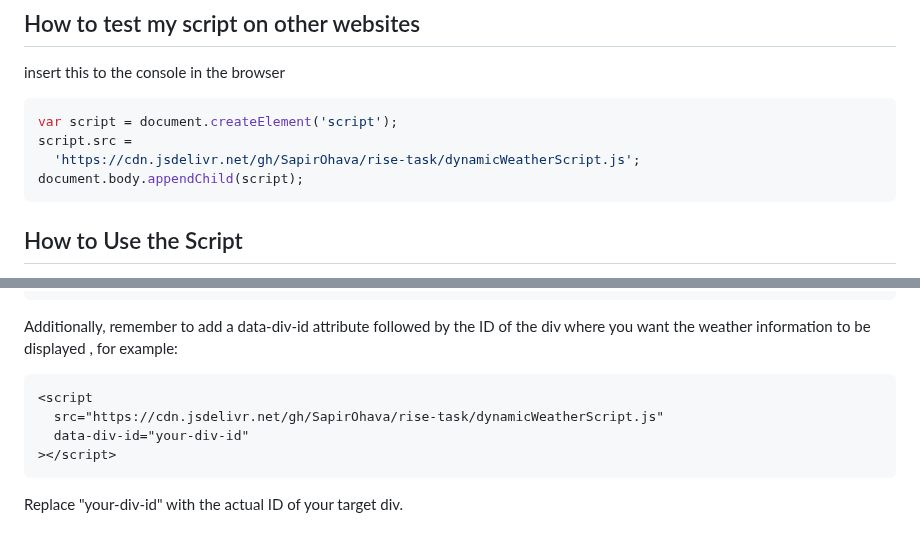
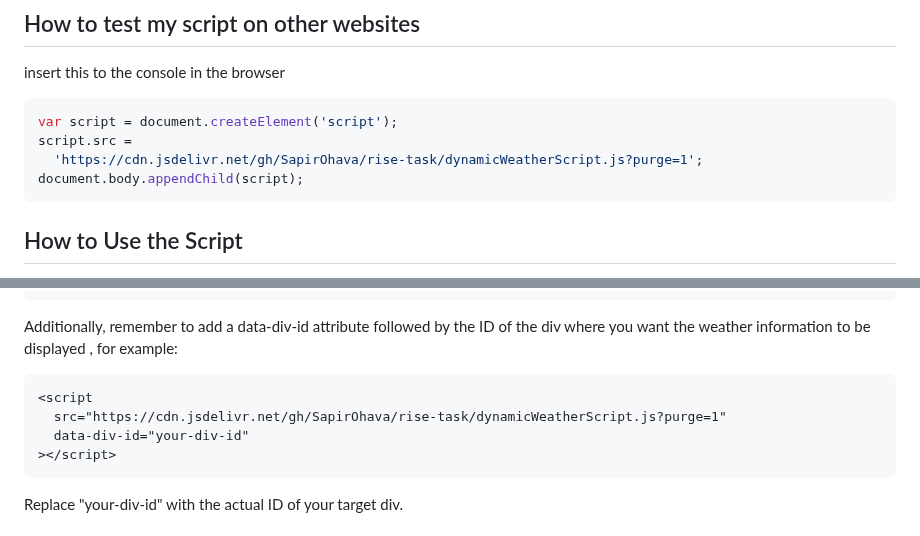
Before and after one commit to SapirOhava/rise-task, a Markdown page: README.md, 2 parts joined by grey strips. GitHub-like rendering.

Commit message:
writing the src of the script with the purge param set to 1 , to Purge the  jsDelivr Cache

````diff
--- a/README.md
+++ b/README.md
@@ -79,7 +79,7 @@ insert this to the console in the browser
 ```javascript
 var script = document.createElement('script');
 script.src =
-  'https://cdn.jsdelivr.net/gh/SapirOhava/rise-task/dynamicWeatherScript.js';
+  'https://cdn.jsdelivr.net/gh/SapirOhava/rise-task/dynamicWeatherScript.js?purge=1';
 document.body.appendChild(script);
 ```
 
@@ -95,7 +95,7 @@ Additionally, remember to add a data-div-id attribute followed by the ID of the
 
 ```html
 <script
-  src="https://cdn.jsdelivr.net/gh/SapirOhava/rise-task/dynamicWeatherScript.js"
+  src="https://cdn.jsdelivr.net/gh/SapirOhava/rise-task/dynamicWeatherScript.js?purge=1"
   data-div-id="your-div-id"
 ></script>
 ```
````
Also changed, not shown: other parts of README.md (+1 -1 lines).
